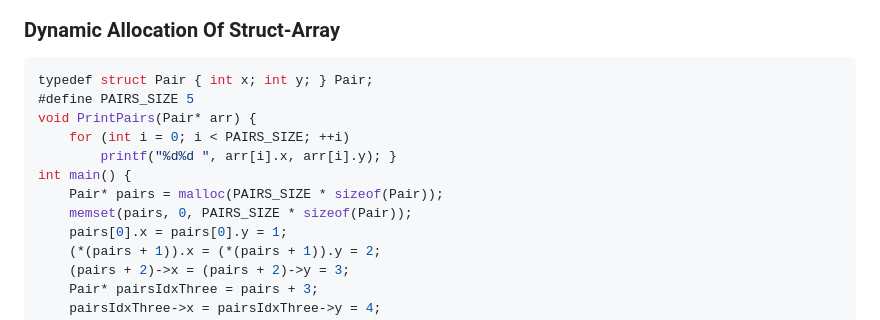
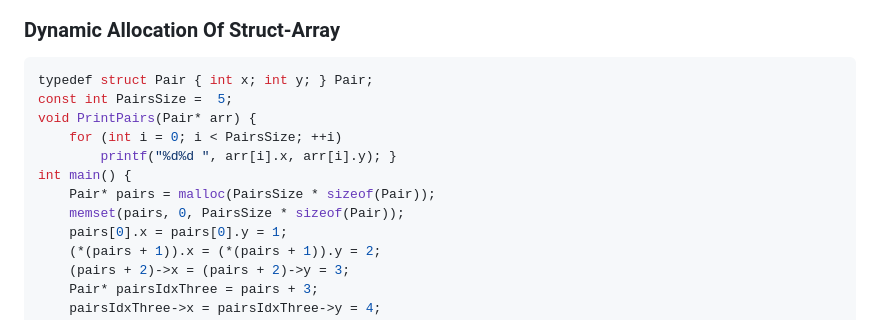
Before and after one commit to myronfirst/C_Front_Winter_2024, a Markdown page: Presentation.md, the part around the change. GitHub-like rendering.

Commit message:
fix on dynamic alloc size

````diff
--- a/Presentation.md
+++ b/Presentation.md
@@ -627,13 +627,13 @@ int main() {
 
 ```c []
 typedef struct Pair { int x; int y; } Pair;
-#define PAIRS_SIZE 5
+const int PairsSize =  5;
 void PrintPairs(Pair* arr) {
-    for (int i = 0; i < PAIRS_SIZE; ++i)
+    for (int i = 0; i < PairsSize; ++i)
         printf("%d%d ", arr[i].x, arr[i].y); }
 int main() {
-    Pair* pairs = malloc(PAIRS_SIZE * sizeof(Pair));
-    memset(pairs, 0, PAIRS_SIZE * sizeof(Pair));
+    Pair* pairs = malloc(PairsSize * sizeof(Pair));
+    memset(pairs, 0, PairsSize * sizeof(Pair));
     pairs[0].x = pairs[0].y = 1;
     (*(pairs + 1)).x = (*(pairs + 1)).y = 2;
     (pairs + 2)->x = (pairs + 2)->y = 3;
````
